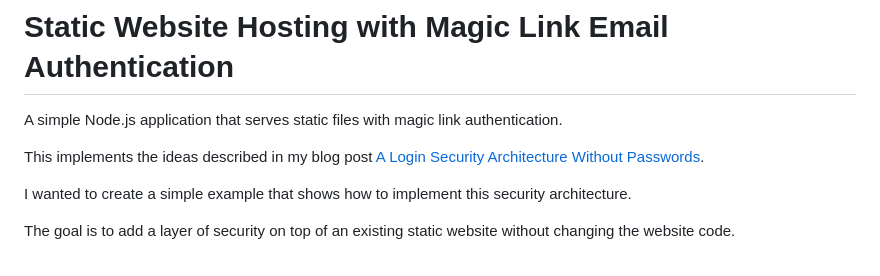
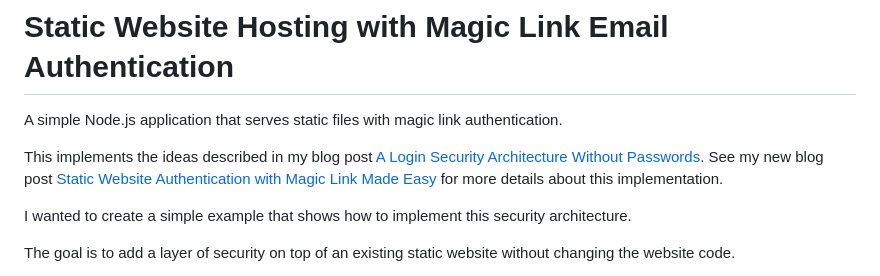
Before and after one commit to schlomo/static-website-with-magic-link-auth, a Markdown page: README.md, the part around the change printed below. GitHub-like rendering.

Commit message:
link to block and add live demo

```diff
--- a/README.md
+++ b/README.md
@@ -2,7 +2,8 @@
 
 A simple Node.js application that serves static files with magic link authentication.
 
-This implements the ideas described in my blog post [A Login Security Architecture Without Passwords](https://schlomo.schapiro.org/2022/02/login-security-architecture-without-passwords.html).
+This implements the ideas described in my blog post [A Login Security Architecture Without Passwords](https://schlomo.schapiro.org/2022/02/login-security-architecture-without-passwords.html). See my new blog post [Static Website Authentication with Magic Link Made Easy
+](https://schlomo.schapiro.org/2025/05/static-website-authentication-with.html) for more details about this implementation.
 
 I wanted to create a simple example that shows how to implement this security architecture.
 
```
Also changed, not shown: other parts of README.md (+4 -0 lines).
